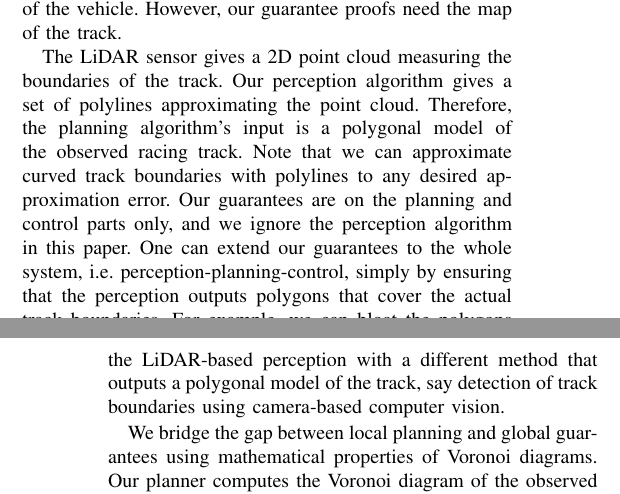
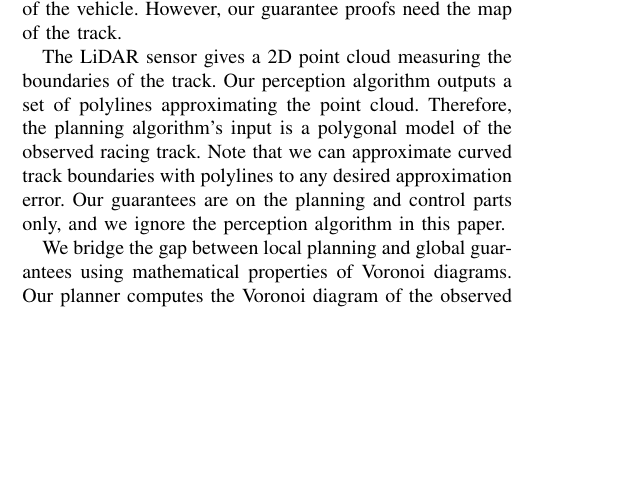
Before and after one commit to abol-karimi/RA-L, a LaTeX paper (root.tex, which reads sections/1-introduction.tex): two parts of the columns of pages 1 and 2 of 11 before the commit and part of one column of page 1 of 11 after it, the two joined at a grey line, cut so that both start at the same text, the shorter picture padded with empty space. Compiled offline with pdfLaTeX.

Commit message:
Removed discussion of camera-based perception.

```diff
--- a/sections/1-introduction.tex
+++ b/sections/1-introduction.tex
@@ -53,19 +53,14 @@ However, our guarantee proofs need the map of the track.
 
 The LiDAR sensor gives a 2D point cloud measuring the boundaries of the track.
 %
-Our perception algorithm gives a set of polylines approximating the point cloud.
+Our perception algorithm outputs a set of polylines approximating the point cloud.
 %
 Therefore, the planning algorithm's input is a polygonal model of the observed racing track.
 %
 Note that we can approximate curved track boundaries with polylines to any desired approximation error.
 %
 Our guarantees are on the planning and control parts only, and we ignore the perception algorithm in this paper.
-%
-One can extend our guarantees to the whole system, i.e. perception-planning-control, simply by ensuring that the perception outputs polygons that cover the actual track boundaries.
-%
-For example, we can bloat the polygons more than the approximation error of polygonalization of the 2D point cloud.
-%
-This also makes it convenient to replace the LiDAR-based perception with a different method that outputs a polygonal model of the track, say detection of track boundaries using camera-based computer vision.
+
 
 
 We bridge the gap between local planning and global guarantees using mathematical properties of Voronoi diagrams.
```
